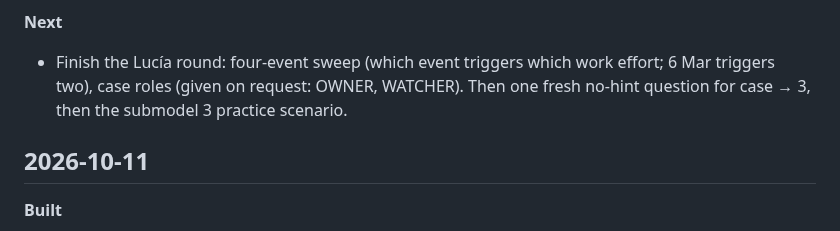
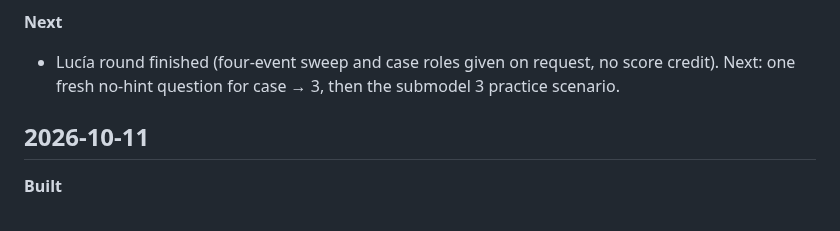
Before and after one commit to mauricioaznar/data-modelling-patterns, a Markdown page: CHANGELOG.md, the part around the change. Drawn GitHub-style.

Commit message:
Vol 1 Ch 2: log work effort sweep given on request
Co-Authored-By: Claude Opus 5.5 <noreply@anthropic.com>

```diff
--- a/CHANGELOG.md
+++ b/CHANGELOG.md
@@ -17,9 +17,8 @@ and any decisions made.
 - Ordering a part can be left out as a work effort (the order itself is Ch 4).
 
 **Next**
-- Finish the Lucía round: four-event sweep (which event triggers which work effort; 6 Mar
-  triggers two), case roles (given on request: OWNER, WATCHER). Then one fresh no-hint question for
-  case → 3, then the submodel 3 practice scenario.
+- Lucía round finished (four-event sweep and case roles given on request, no score credit).
+  Next: one fresh no-hint question for case → 3, then the submodel 3 practice scenario.
 
 ## 2026-10-11
 
```
Also changed, not shown: 1 other file.
